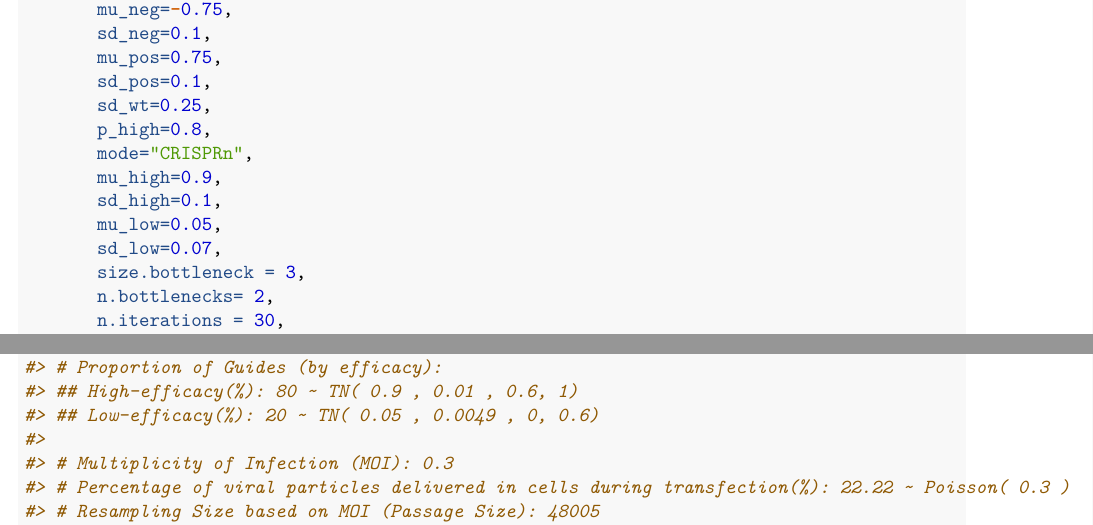
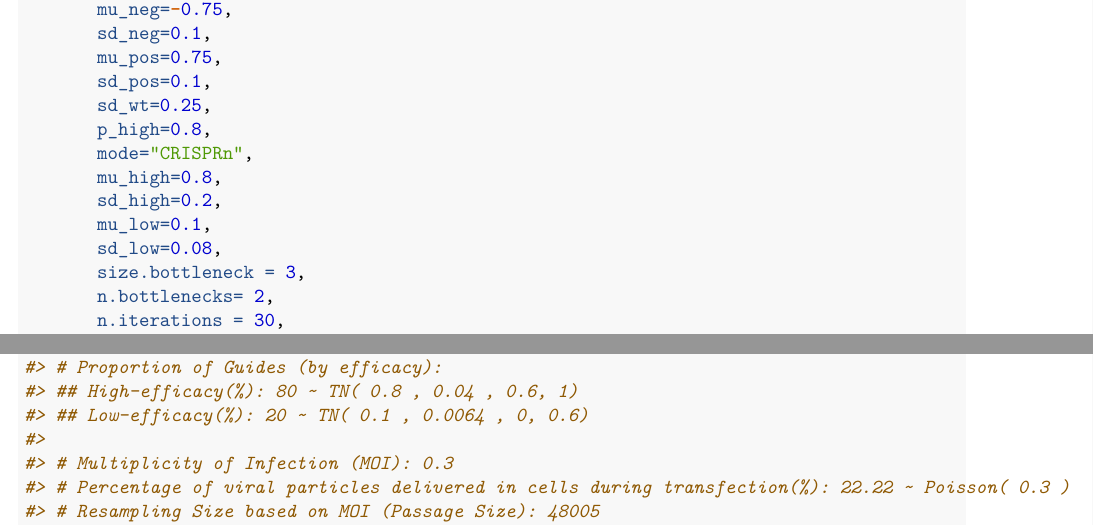
Before and after one commit to yuegu-phd/DKOsimR, an R Markdown document (vignettes/DKOsimR.Rmd): two parts of pages 5 and 6 of 13, joined at a grey line, cut so that both start at the same text. Rendered offline with R 4.5, knitr and Pandoc, then LaTeX, with nearby package versions; some code elsewhere in the file could not run offline; common packages that the code uses without loading them are loaded.

Commit message:
update vignettes .rmd file

```diff
--- a/vignettes/DKOsimR.Rmd
+++ b/vignettes/DKOsimR.Rmd
@@ -198,10 +198,10 @@ dkosim(sample_name="test",
        sd_wt=0.25,
        p_high=0.8,
        mode="CRISPRn",
-       mu_high=0.9,
-       sd_high=0.1,
-       mu_low=0.05,
-       sd_low=0.07,
+       mu_high=0.8,
+       sd_high=0.2,
+       mu_low=0.1,
+       sd_low=0.08,
        size.bottleneck = 3,
        n.bottlenecks= 2,
        n.iterations = 30,
```
